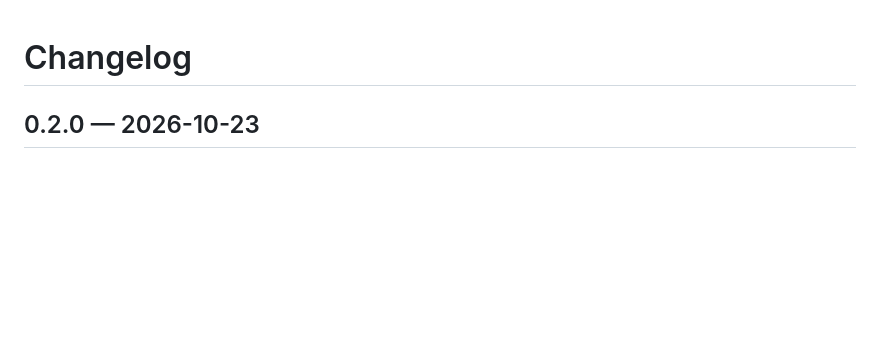
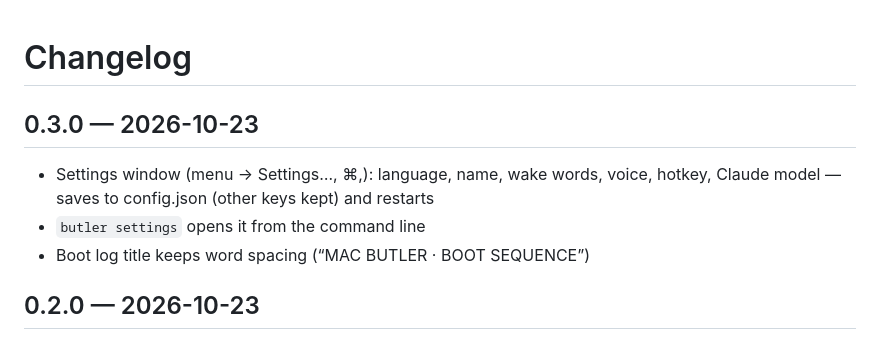
Before and after one commit to mvcompany8500-web/mac-butler, a Markdown page: CHANGELOG.md, the part around the change. GitHub-like rendering; blank space fills up the shorter version.

```diff
--- a/CHANGELOG.md
+++ b/CHANGELOG.md
@@ -1,4 +1,9 @@
 # Changelog
+
+## 0.3.0 — 2026-10-23
+- Settings window (menu → Settings…, ⌘,): language, name, wake words, voice, hotkey, Claude model — saves to config.json (other keys kept) and restarts
+- `butler settings` opens it from the command line
+- Boot log title keeps word spacing (“MAC BUTLER · BOOT SEQUENCE”)
 
 ## 0.2.0 — 2026-10-23
 - Renamed **My Jarvis → Mac Butler** (repo `mac-butler`, app `MacButler.app`, settings `~/.macbutler`, CLI `butler`).
```
Also changed, not shown: README.md (+7 -2 lines), docs/settings.png (added), 6 other files.
